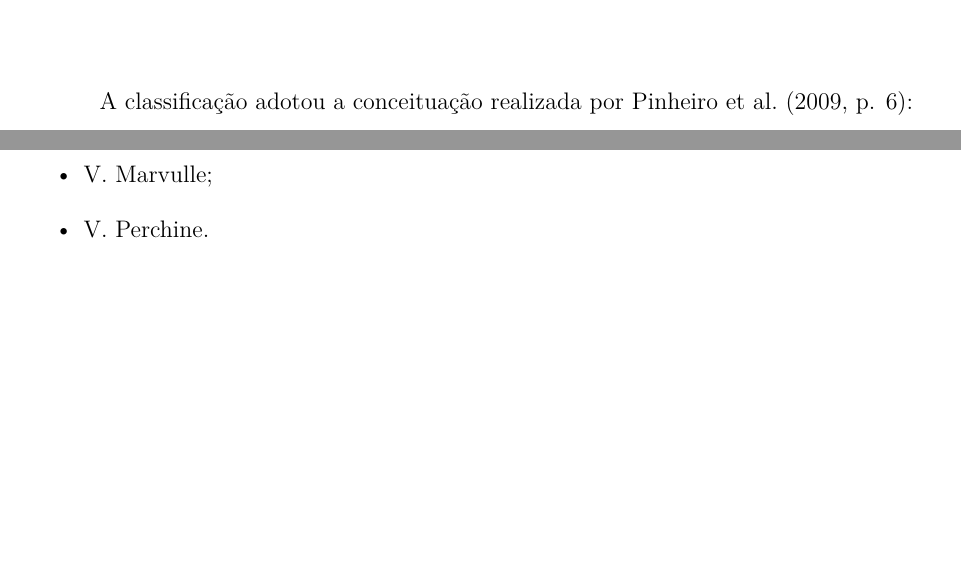
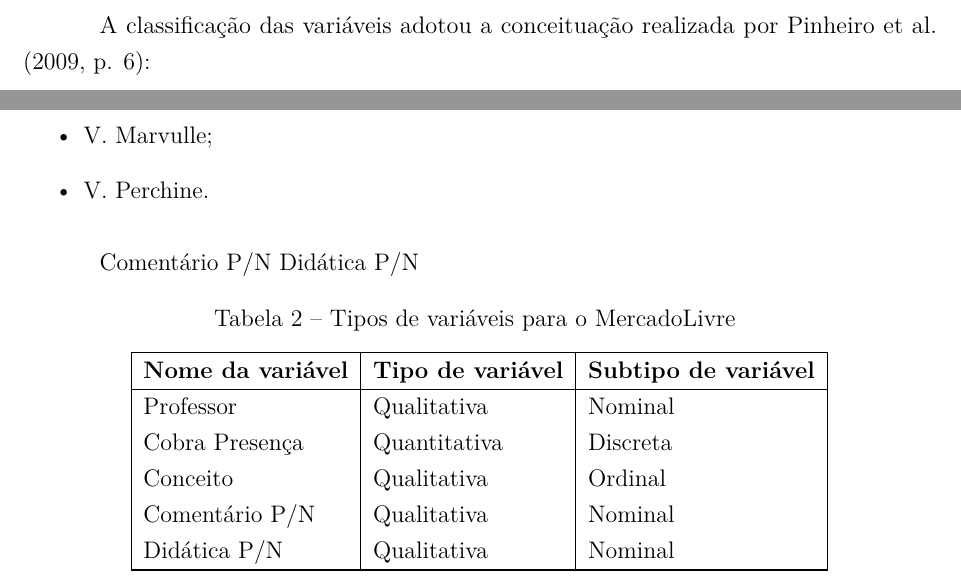
Before and after one commit to caiocco/ufabc-BIN0406-3, a LaTeX thesis (relatorio.tex): two parts of pages 7 and 9 of 14, joined at a grey line, cut so that both start at the same text, the shorter picture padded with empty space. Compiled offline with pdfLaTeX.

Commit message:
Pequenas correções

```diff
--- a/relatorio.tex
+++ b/relatorio.tex
@@ -657,3 +657,4 @@ oldfontcommands,
 	    \item Preenchimento da planilha, transferindo os dados por mecanismos de cópia e colagem nativos do sistema operacional.
 	\end{enumerate}
 
+    A classificação das variáveis adotou a conceituação realizada por \citeonline[p. 6]{pinheiro2009}:
@@ -733,6 +733,34 @@ oldfontcommands,
         \item V. Marvulle;
         \item V. Perchine.
     \end{itemize}
+
+				Comentário P/N	Didática P/N
+
+		\begin{center}
+		\begin{longtable}{|l|l|l|}
+			\caption{Tipos de variáveis para o MercadoLivre} \label{tab:variaveisml} \\
+
+			\hline \multicolumn{1}{|c|}{\textbf{Nome da variável}} & \multicolumn{1}{c|}{\textbf{Tipo de variável}} & \multicolumn{1}{c|}{\textbf{Subtipo de variável}} \\ \hline
+			\endfirsthead
+
+			\multicolumn{3}{c}%
+			{{\bfseries \tablename\ \thetable{} -- continuado da página anterior}} \\
+			\hline \multicolumn{1}{|c|}{\textbf{Nome da variável}} & \multicolumn{1}{c|}{\textbf{Tipo de variável}} & \multicolumn{1}{c|}{\textbf{Subtipo de variável}} \\ \hline
+			\endhead
+
+			\hline \multicolumn{3}{r}{{Continua na próxima página}} \\
+			\endfoot
+
+			\hline \hline
+			\endlastfoot
+
+			Professor & Qualitativa & Nominal \\
+			Cobra Presença & Quantitativa & Discreta \\
+			Conceito & Qualitativa & Ordinal \\
+			Comentário P/N & Qualitativa & Nominal \\
+			Didática P/N & Qualitativa & Nominal \\
+		\end{longtable}
+	\end{center}
 
 	\chapter{Análise dos dados}
 	% Responde itens 3, 4 e 5 e 7
```
Also changed, not shown: relatorio.pdf, relatorio.tex (19 more changed lines), 1 other file.
